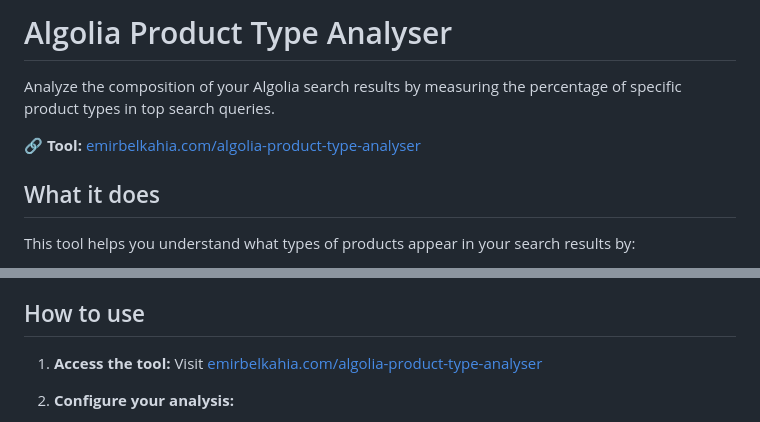
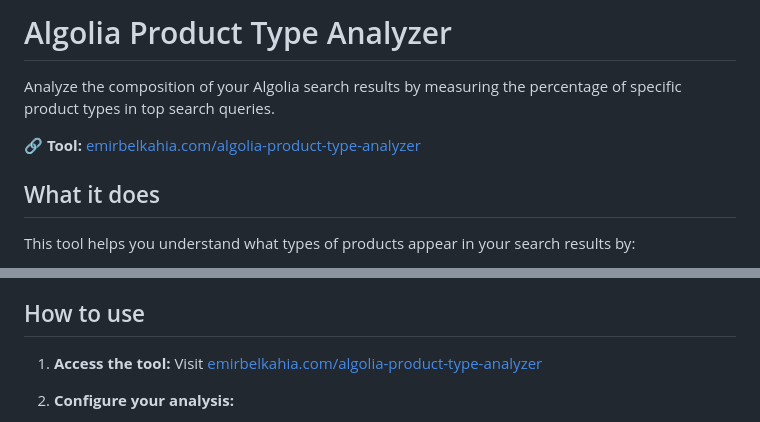
Before and after one commit to emirbelkahia/algolia-analytics-analyzer, a Markdown page: README.md, 2 parts joined by grey strips. GitHub-like rendering.

Commit message:
Use American English spelling (analyzer)
Consistent with tech industry conventions

Co-Authored-By: Claude Sonnet 4.5 <noreply@anthropic.com>

```diff
--- a/README.md
+++ b/README.md
@@ -1,8 +1,8 @@
-# Algolia Product Type Analyser
+# Algolia Product Type Analyzer
 
 Analyze the composition of your Algolia search results by measuring the percentage of specific product types in top search queries.
 
-**🔗 Tool:** [emirbelkahia.com/algolia-product-type-analyser](https://emirbelkahia.com/algolia-product-type-analyser/)
+**🔗 Tool:** [emirbelkahia.com/algolia-product-type-analyzer](https://emirbelkahia.com/algolia-product-type-analyzer/)
 
 ## What it does
 
@@ -30,7 +30,7 @@ This tool helps you understand what types of products appear in your search resu
 
 ## How to use
 
-1. **Access the tool:** Visit [emirbelkahia.com/algolia-product-type-analyser](https://emirbelkahia.com/algolia-product-type-analyser/)
+1. **Access the tool:** Visit [emirbelkahia.com/algolia-product-type-analyzer](https://emirbelkahia.com/algolia-product-type-analyzer/)
 
 2. **Configure your analysis:**
    - Enter your Algolia credentials (Application ID, API Key, Index Name)
```
